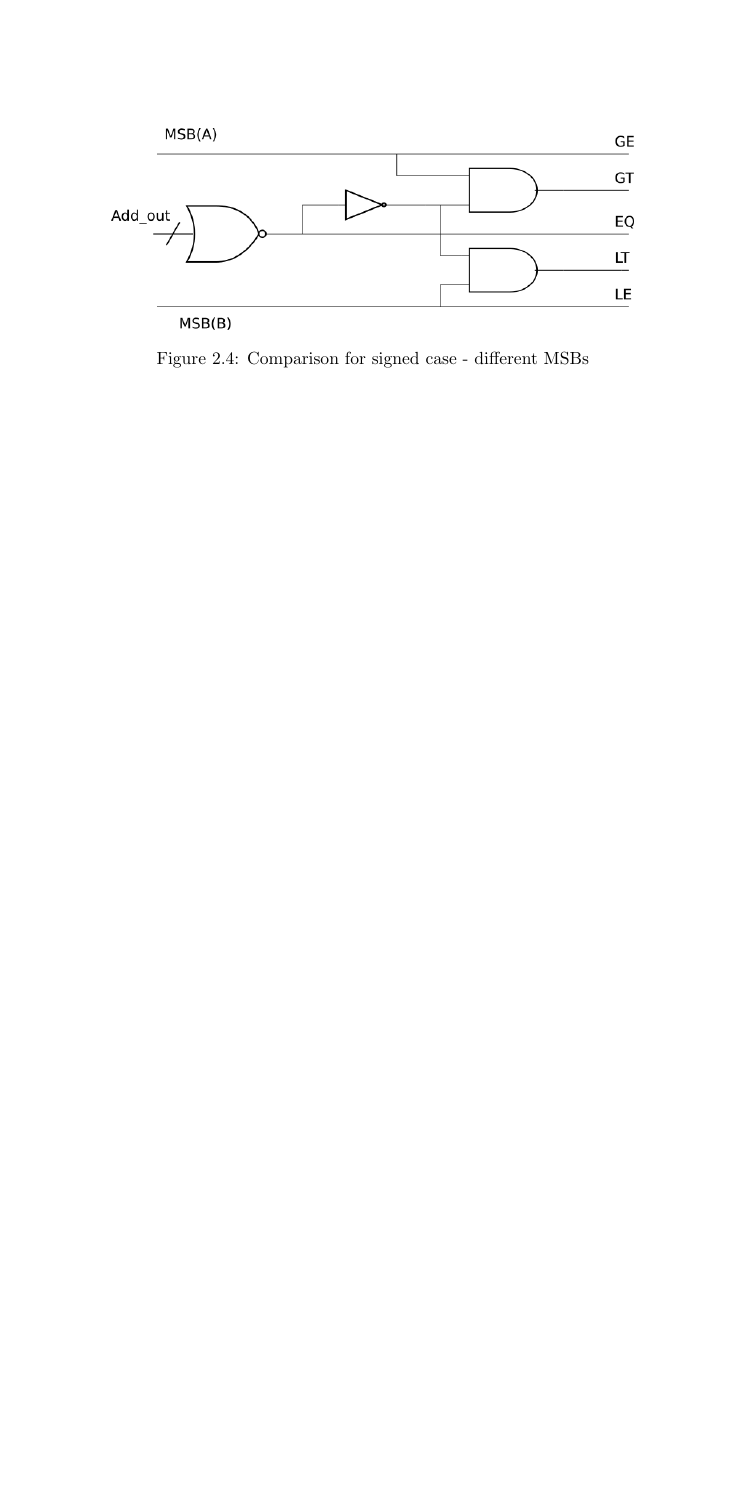
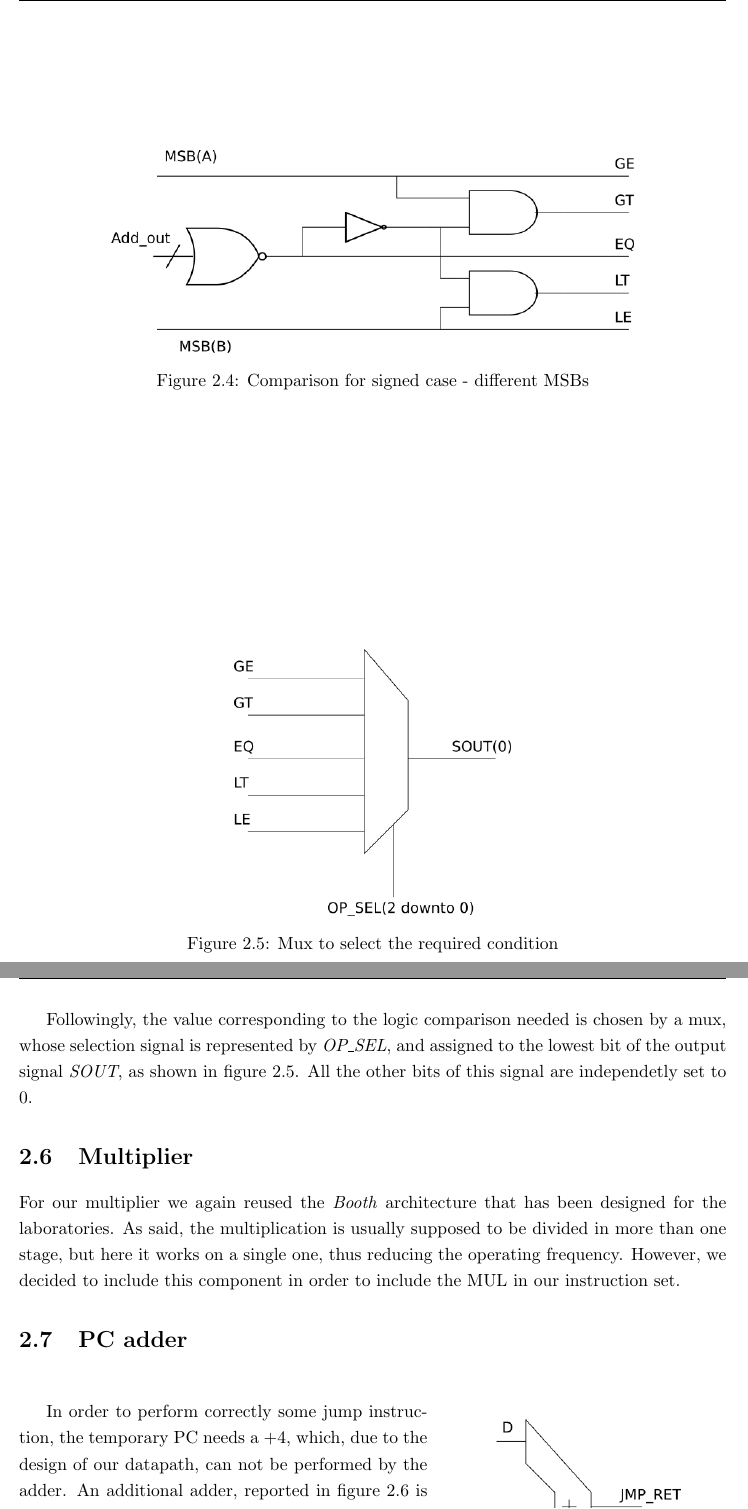
Before and after one commit to groggero95/DLX, a LaTeX thesis (Report/DLX_report.tex, which reads Report/chapters/chap_exu.tex): part of page 9 of 10 before the commit and two parts of pages 9 and 10 of 11 after it, the two joined at a grey line, cut so that both start at the same text, the shorter picture padded with empty space. Compiled offline with pdfLaTeX.

Commit message:
Report updated - EXU

```diff
--- a/Report/DLX_report.tex
+++ b/Report/DLX_report.tex
@@ -50,6 +50,7 @@
 \usepackage{titlesec}
 \usepackage{listings}
 \usepackage{booktabs}
+\usepackage{wrapfig}
 
 \newenvironment{listato}{\footnotesize}{\normalsize }
 
--- a/Report/chapters/chap_exu.tex
+++ b/Report/chapters/chap_exu.tex
@@ -101,3 +101,19 @@ In this case, an additional signal \textit{US} is used, to differentiate between
 	\caption{Comparison for signed case - different MSBs}
 	\label{comp_s_fig}
 \end{figure}
+
+\begin{figure}
+	\centering
+	\includegraphics[scale=0.6]{chapters/figures/comp_mux}
+	\caption{Mux to select the required condition}
+	\label{comp_mux_fig}
+\end{figure}
+
+
+Followingly, the value corresponding to the logic comparison needed is chosen by a mux, whose selection signal is represented by \textit{OP\_SEL}, and assigned to the lowest bit of the output signal \textit{SOUT}, as shown in figure \ref{comp_mux_fig}. All the other bits of this signal are independetly set to $0$.
+
+\section{Multiplier}
+
+For our multiplier we again reused the \textit{Booth} architecture that has been designed for the laboratories. As said, the multiplication is usually supposed to be divided in more than one stage, but here it works on a single one, thus reducing the operating frequency. However, we decided to include this component in order to include the MUL in our instruction set.
+
+\section{PC adder}
@@ -103,0 +126,4 @@ In this case, an additional signal \textit{US} is used, to differentiate between
+	\label{pc_add_fig}
+\end{wrapfigure}
+
+In order to perform correctly some jump instruction, the temporary PC needs a +4, which, due to the design of our datapath, can not be performed by the adder. An additional adder, reported in figure \ref{pc_add_fig} is in charge of this specific operation.
```
Also changed, not shown: Report/DLX_report.pdf, Report/chapters/figures/comp_mux.png (added), Report/chapters/figures/pc_add.png (added), Report/chapters/chap_exu.tex (6 more changed lines), 5 other files.
